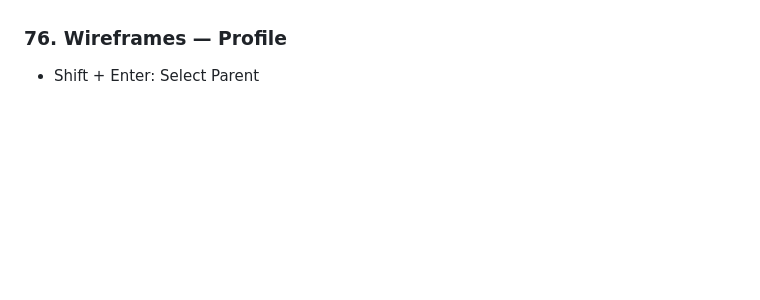
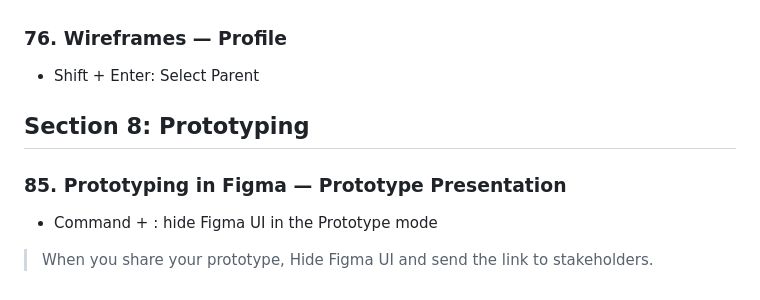
Before and after one commit to pcsmomo/web-mobile-designer-ui-ux, a Markdown page: README.md, the part around the change. GitHub-like rendering; blank space fills up the shorter version.

Commit message:
85. Prototyping in Figma — Prototype Presentation

```diff
--- a/README.md
+++ b/README.md
@@ -263,4 +263,12 @@ Plugin: content reel
 
 - Shift + Enter: Select Parent
 
+## Section 8: Prototyping
+
+### 85. Prototyping in Figma — Prototype Presentation
+
+- Command + \: hide Figma UI in the Prototype mode
+
+> When you share your prototype, Hide Figma UI and send the link to stakeholders.
+
 </details>
```
